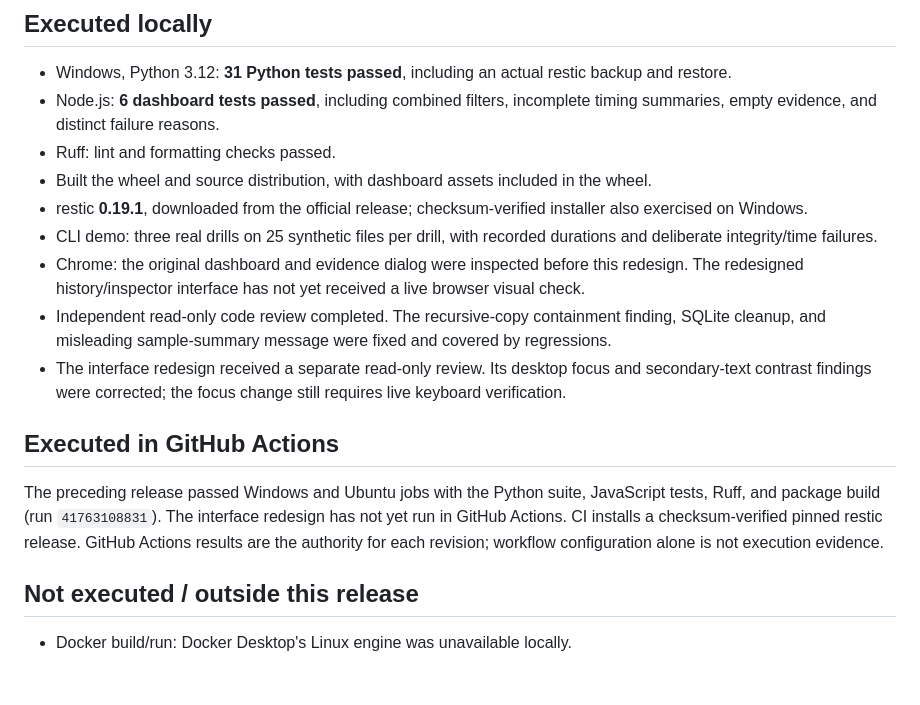
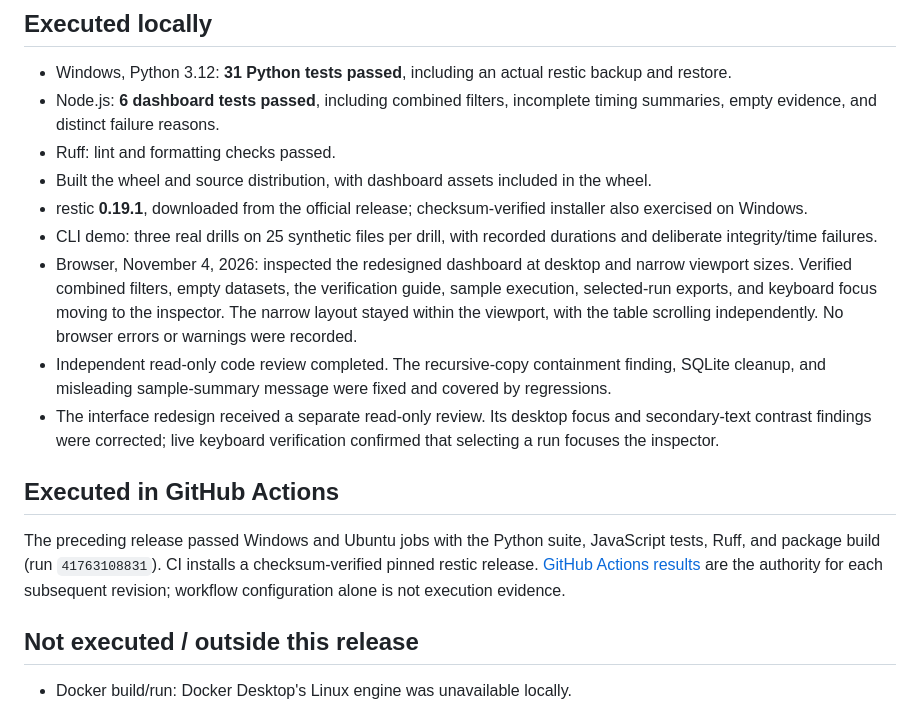
Before and after one commit to marcusdiccox/recovery-assurance, a Markdown page: docs/validation.md, the part around the change. Rendered like a GitHub page; blank space fills up the shorter version.

```diff
--- a/docs/validation.md
+++ b/docs/validation.md
@@ -10,13 +10,13 @@ This document distinguishes executed checks from configuration and future plans.
 - Built the wheel and source distribution, with dashboard assets included in the wheel.
 - restic **0.19.1**, downloaded from the official release; checksum-verified installer also exercised on Windows.
 - CLI demo: three real drills on 25 synthetic files per drill, with recorded durations and deliberate integrity/time failures.
-- Chrome: the original dashboard and evidence dialog were inspected before this redesign. The redesigned history/inspector interface has not yet received a live browser visual check.
+- Browser, November 4, 2026: inspected the redesigned dashboard at desktop and narrow viewport sizes. Verified combined filters, empty datasets, the verification guide, sample execution, selected-run exports, and keyboard focus moving to the inspector. The narrow layout stayed within the viewport, with the table scrolling independently. No browser errors or warnings were recorded.
 - Independent read-only code review completed. The recursive-copy containment finding, SQLite cleanup, and misleading sample-summary message were fixed and covered by regressions.
-- The interface redesign received a separate read-only review. Its desktop focus and secondary-text contrast findings were corrected; the focus change still requires live keyboard verification.
+- The interface redesign received a separate read-only review. Its desktop focus and secondary-text contrast findings were corrected; live keyboard verification confirmed that selecting a run focuses the inspector.
 
 ## Executed in GitHub Actions
 
-The preceding release passed Windows and Ubuntu jobs with the Python suite, JavaScript tests, Ruff, and package build (run `41763108831`). The interface redesign has not yet run in GitHub Actions. CI installs a checksum-verified pinned restic release. GitHub Actions results are the authority for each revision; workflow configuration alone is not execution evidence.
+The preceding release passed Windows and Ubuntu jobs with the Python suite, JavaScript tests, Ruff, and package build (run `41763108831`). CI installs a checksum-verified pinned restic release. [GitHub Actions results](https://github.com/marcusdiccox/recovery-assurance/actions) are the authority for each subsequent revision; workflow configuration alone is not execution evidence.
 
 ## Not executed / outside this release
 
```
Also changed, not shown: README.md (+4 -0 lines), docs/assets/dashboard.jpg (added).
